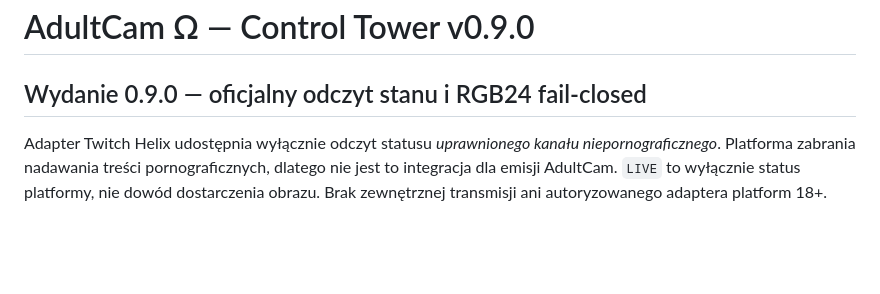
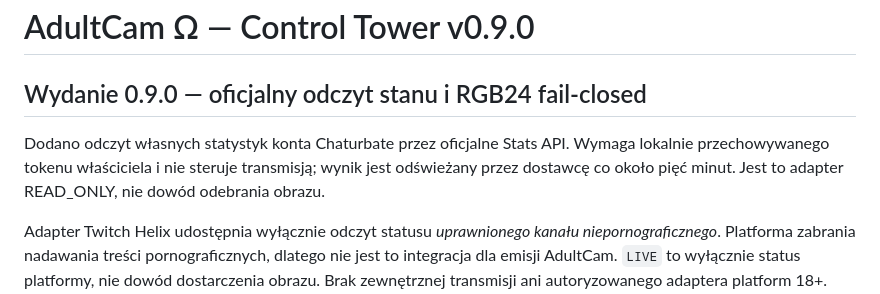
Before and after one commit to mojealterego/AdultCam-Omega-, a Markdown page: README.md, the part around the change. Drawn GitHub-style; blank space fills up the shorter version.

Commit message:
docs(0.9): document official owner stats adapter and CI

```diff
--- a/README.md
+++ b/README.md
@@ -1,6 +1,8 @@
 # AdultCam Ω — Control Tower v0.9.0
 
 ## Wydanie 0.9.0 — oficjalny odczyt stanu i RGB24 fail-closed
+
+Dodano odczyt własnych statystyk konta Chaturbate przez oficjalne Stats API. Wymaga lokalnie przechowywanego tokenu właściciela i nie steruje transmisją; wynik jest odświeżany przez dostawcę co około pięć minut. Jest to adapter READ_ONLY, nie dowód odebrania obrazu.
 
 Adapter Twitch Helix udostępnia wyłącznie odczyt statusu *uprawnionego kanału niepornograficznego*. Platforma zabrania nadawania treści pornograficznych, dlatego nie jest to integracja dla emisji AdultCam. `LIVE` to wyłącznie status platformy, nie dowód dostarczenia obrazu. Brak zewnętrznej transmisji ani autoryzowanego adaptera platform 18+. Procesor `adultcam.privacy_pipeline` bez zweryfikowanego detektora produkuje jedynie całkowicie czarny obraz. Szczegóły: [docs/PHASE_0_9_OFFICIAL_READ_ONLY_AND_PRIVACY.md](docs/PHASE_0_9_OFFICIAL_READ_ONLY_AND_PRIVACY.md).
 
```
